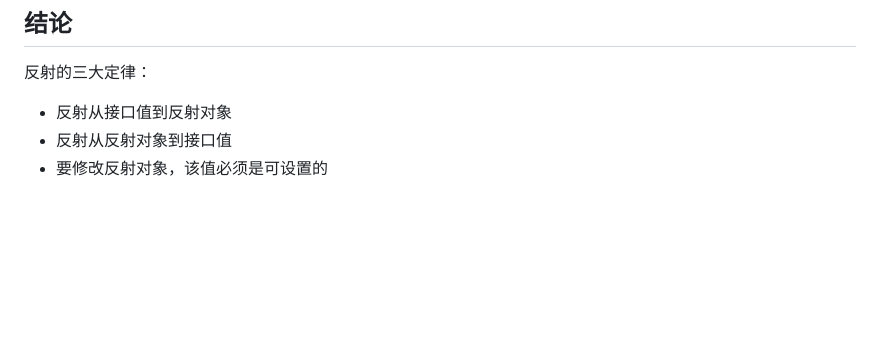
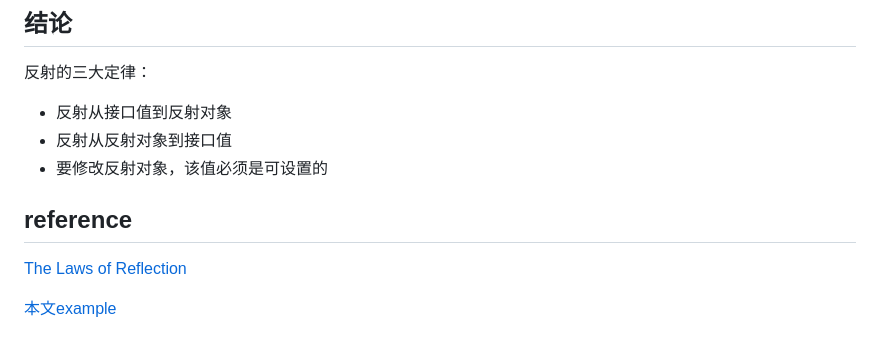
Before and after one commit to JoyZF/go_master, a Markdown page: go/The Laws of Reflection.md, the part around the change. GitHub-like rendering; blank space fills up the shorter version.

Commit message:
feat: The Laws of Reflection

```diff
--- a/go/The Laws of Reflection.md
+++ b/go/The Laws of Reflection.md
@@ -372,3 +372,11 @@ t is now {77 Sunset Strip}
 - 反射从接口值到反射对象
 - 反射从反射对象到接口值
 - 要修改反射对象，该值必须是可设置的
+
+
+
+## reference
+
+[The Laws of Reflection](https://go.dev/blog/laws-of-reflection)
+
+[本文example]()
```
